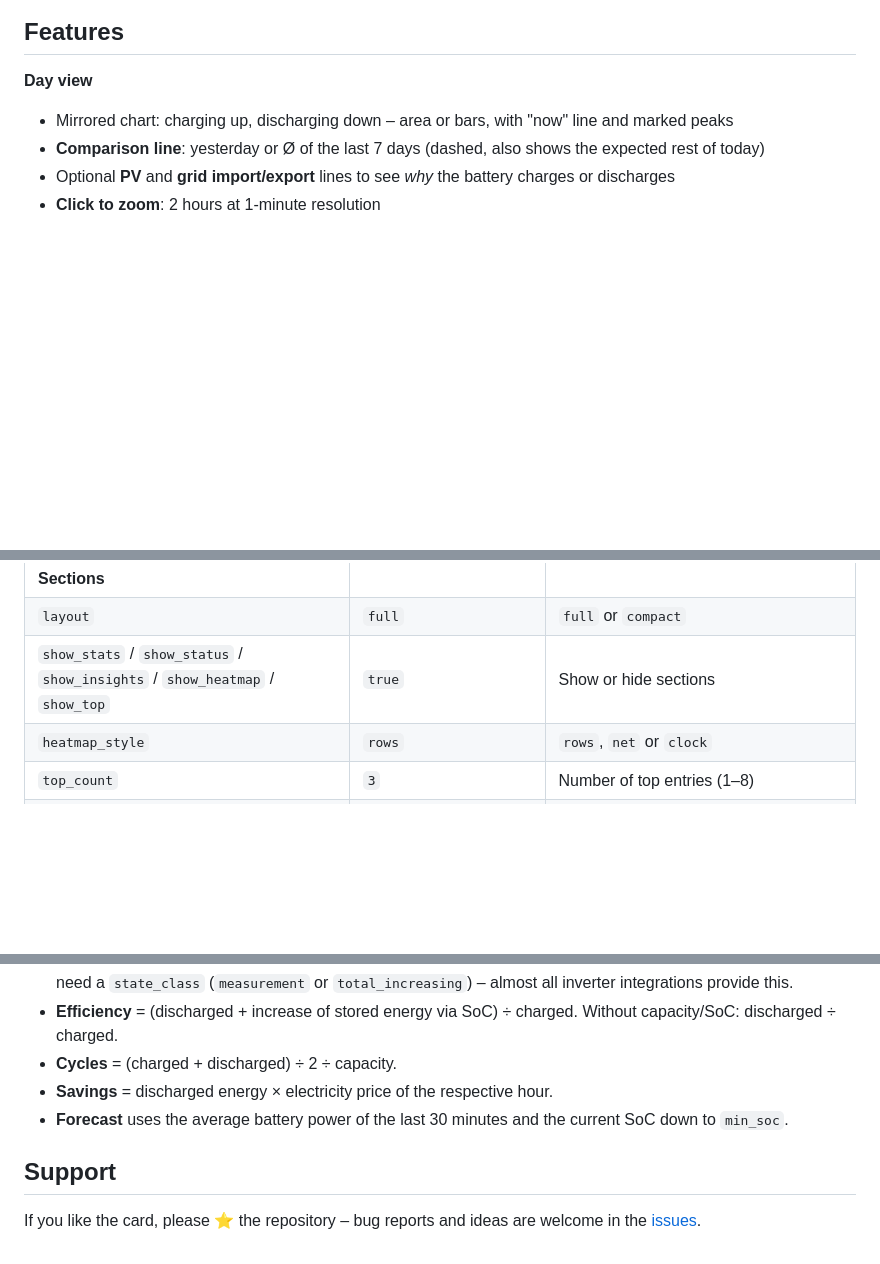
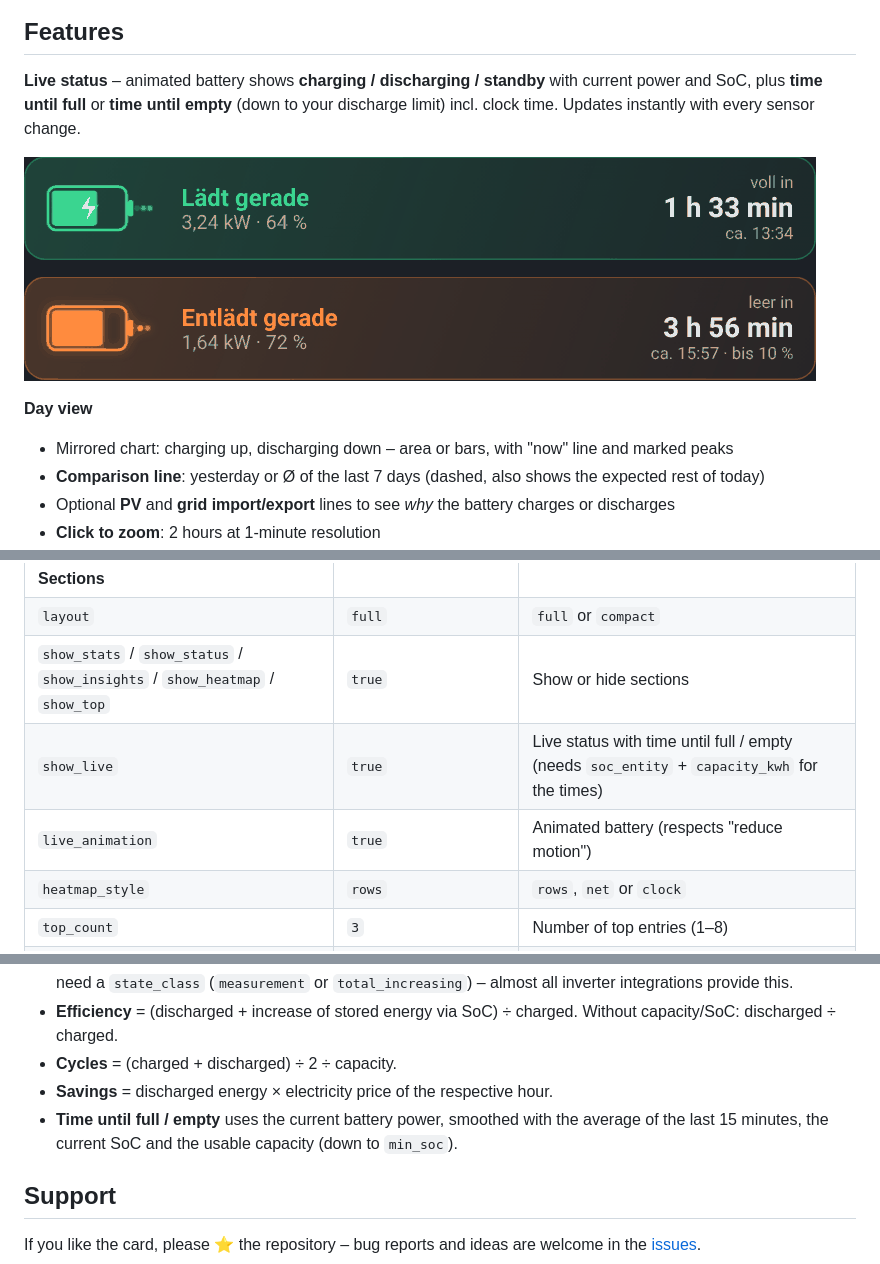
Before and after one commit to muhkuh666/battery-day-card, a Markdown page: README.md, 3 parts joined by grey strips. Drawn GitHub-style; pictures changed too: images/live.gif (added); blank space fills up the shorter version.

```diff
--- a/README.md
+++ b/README.md
@@ -12,6 +12,11 @@ A Lovelace card for Home Assistant that shows **when and how strongly your home
 ![Demo](https://raw.githubusercontent.com/muhkuh666/battery-day-card/main/images/demo.gif)
 
 ## Features
+
+**Live status** – animated battery shows **charging / discharging / standby** with current power and SoC, plus **time until full** or **time until empty** (down to your discharge limit) incl. clock time. Updates instantly with every sensor change.
+
+![Live](https://raw.githubusercontent.com/muhkuh666/battery-day-card/main/images/live.gif)
+
 
 **Day view**
 - Mirrored chart: charging up, discharging down – area or bars, with "now" line and marked peaks
@@ -130,6 +135,8 @@ batteries:
 | **Sections** | | |
 | `layout` | `full` | `full` or `compact` |
 | `show_stats` / `show_status` / `show_insights` / `show_heatmap` / `show_top` | `true` | Show or hide sections |
+| `show_live` | `true` | Live status with time until full / empty (needs `soc_entity` + `capacity_kwh` for the times) |
+| `live_animation` | `true` | Animated battery (respects "reduce motion") |
 | `heatmap_style` | `rows` | `rows`, `net` or `clock` |
 | `top_count` | `3` | Number of top entries (1–8) |
 | **Colors** | | Hex (`"#2fd38a"`), RGB list or CSS variable |
@@ -146,7 +153,7 @@ batteries:
 - **Efficiency** = (discharged + increase of stored energy via SoC) ÷ charged. Without capacity/SoC: discharged ÷ charged.
 - **Cycles** = (charged + discharged) ÷ 2 ÷ capacity.
 - **Savings** = discharged energy × electricity price of the respective hour.
-- **Forecast** uses the average battery power of the last 30 minutes and the current SoC down to `min_soc`.
+- **Time until full / empty** uses the current battery power, smoothed with the average of the last 15 minutes, the current SoC and the usable capacity (down to `min_soc`).
 
 ## Support
 
```
Also changed, not shown: .github/release-notes.md (+12 -18 lines), README.de.md (+6 -1 lines), 1 other file.
